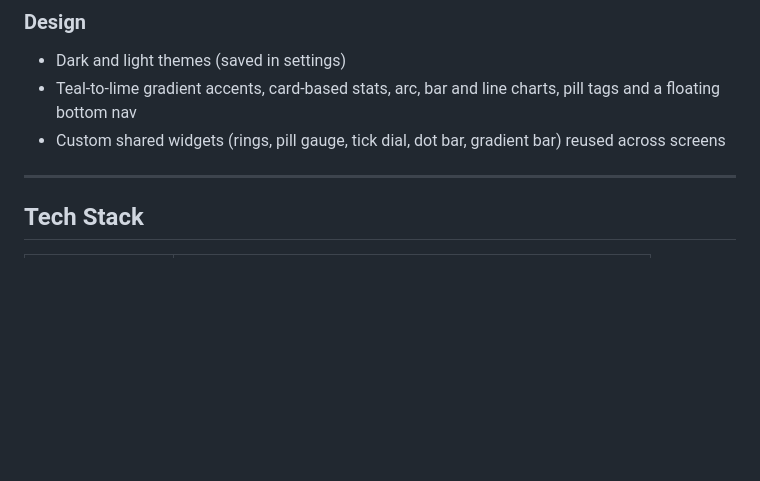
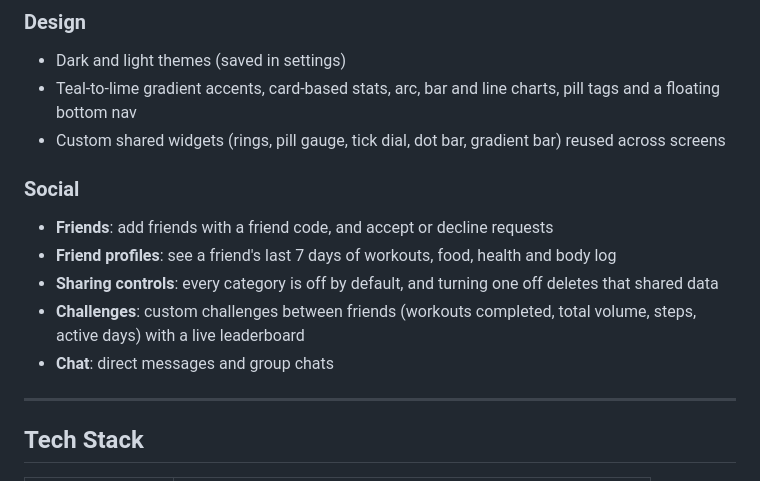
Before and after one commit to Shriyans737/Forge-Fitness, a Markdown page: README.md, the part around the change. Rendered like a GitHub page; blank space fills up the shorter version.

```diff
--- a/README.md
+++ b/README.md
@@ -101,6 +101,12 @@ The first screen you see on launch:
 - Teal-to-lime gradient accents, card-based stats, arc, bar and line charts, pill tags and a floating bottom nav
 - Custom shared widgets (rings, pill gauge, tick dial, dot bar, gradient bar) reused across screens
 
+### Social
+- **Friends**: add friends with a friend code, and accept or decline requests
+- **Friend profiles**: see a friend's last 7 days of workouts, food, health and body log
+- **Sharing controls**: every category is off by default, and turning one off deletes that shared data
+- **Challenges**: custom challenges between friends (workouts completed, total volume, steps, active days) with a live leaderboard
+- **Chat**: direct messages and group chats
 ---
 
 ## Tech Stack
```
